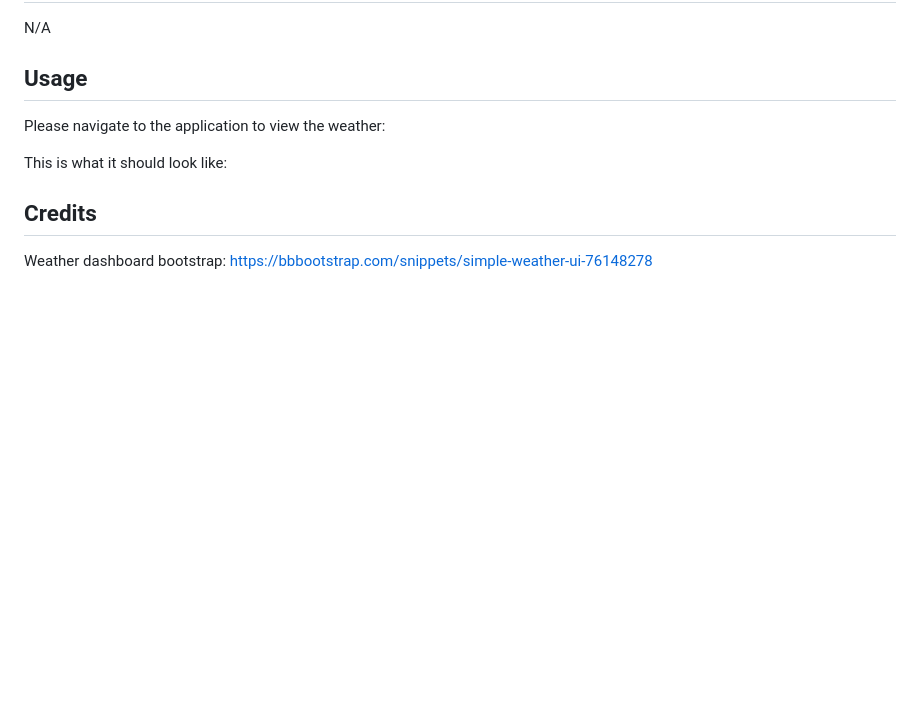
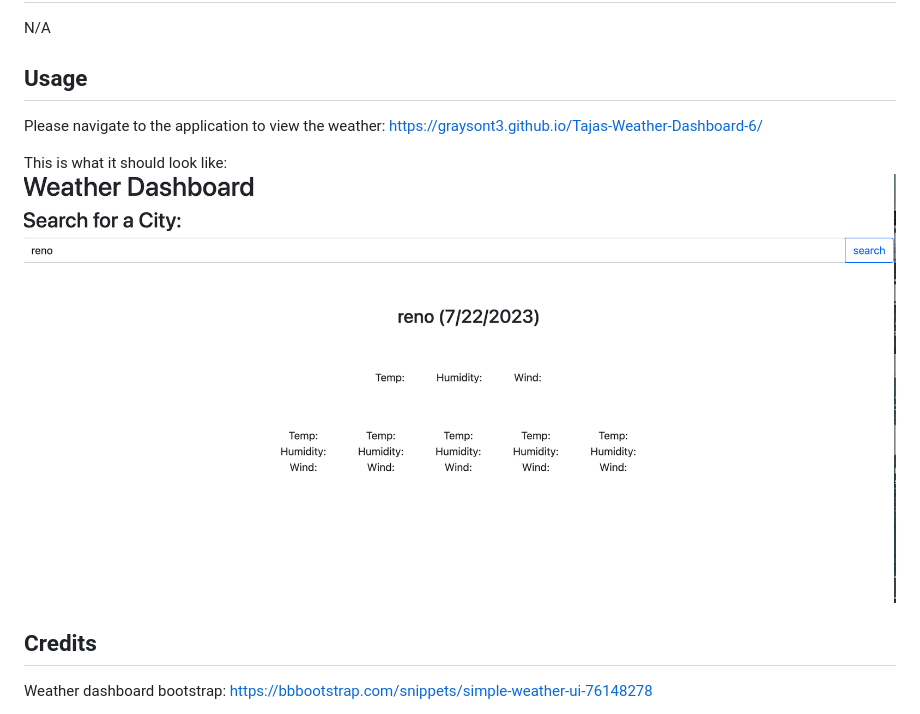
Before and after one commit to graysont3/Tajas-Weather-Dashboard-6, a Markdown page: README.md, the part around the change. Rendered like a GitHub page; pictures changed too: assets/Screenshot 2023-07-22 at 1.46.28 PM.png (added); blank space fills up the shorter version.

Commit message:
added deployed link and screenshot to readme

```diff
--- a/README.md
+++ b/README.md
@@ -10,9 +10,9 @@ N/A
 
 ## Usage
 
-Please navigate to the application to view the weather:
+Please navigate to the application to view the weather: https://graysont3.github.io/Tajas-Weather-Dashboard-6/
 
-This is what it should look like:
+This is what it should look like: ![User navigates to page.](./assets/Screenshot%202023-07-22%20at%201.46.28%20PM.png)
 
 ## Credits
 
```
